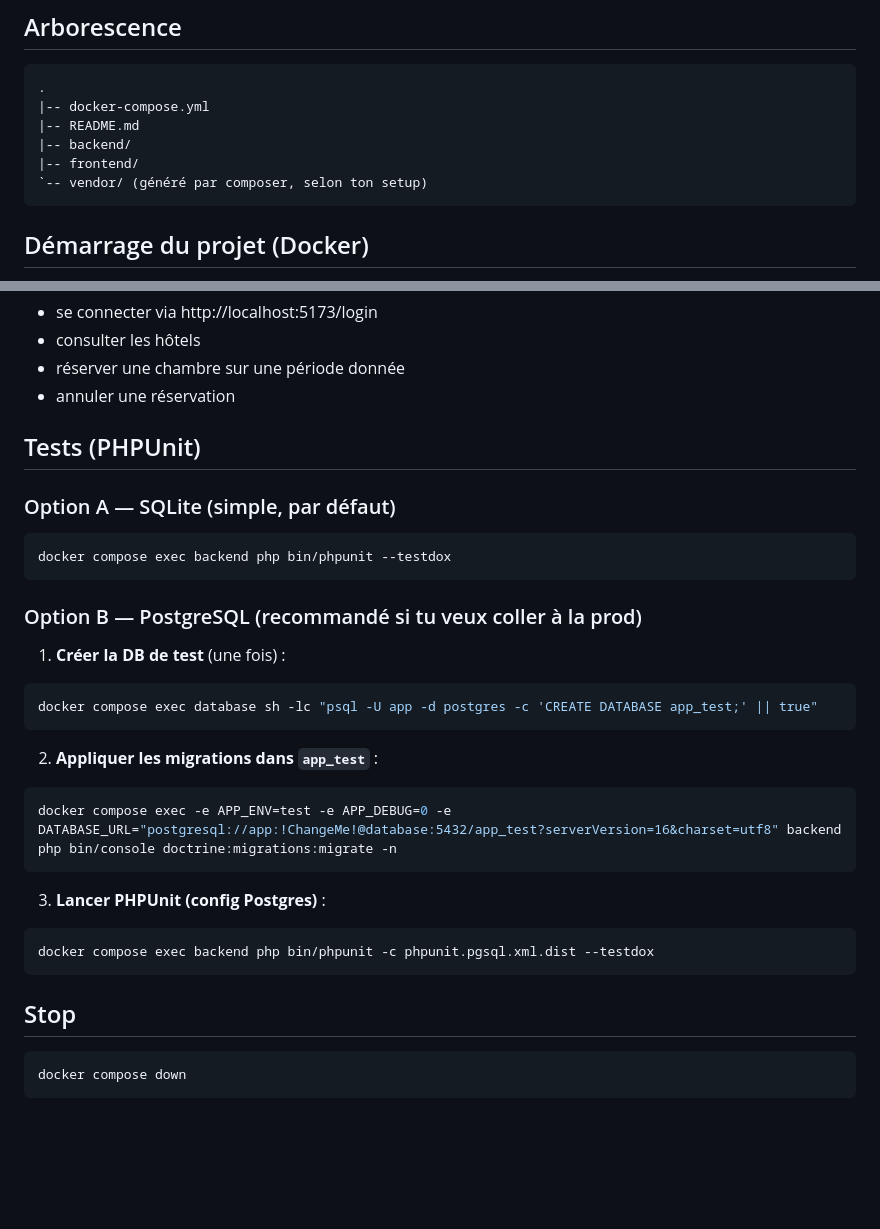
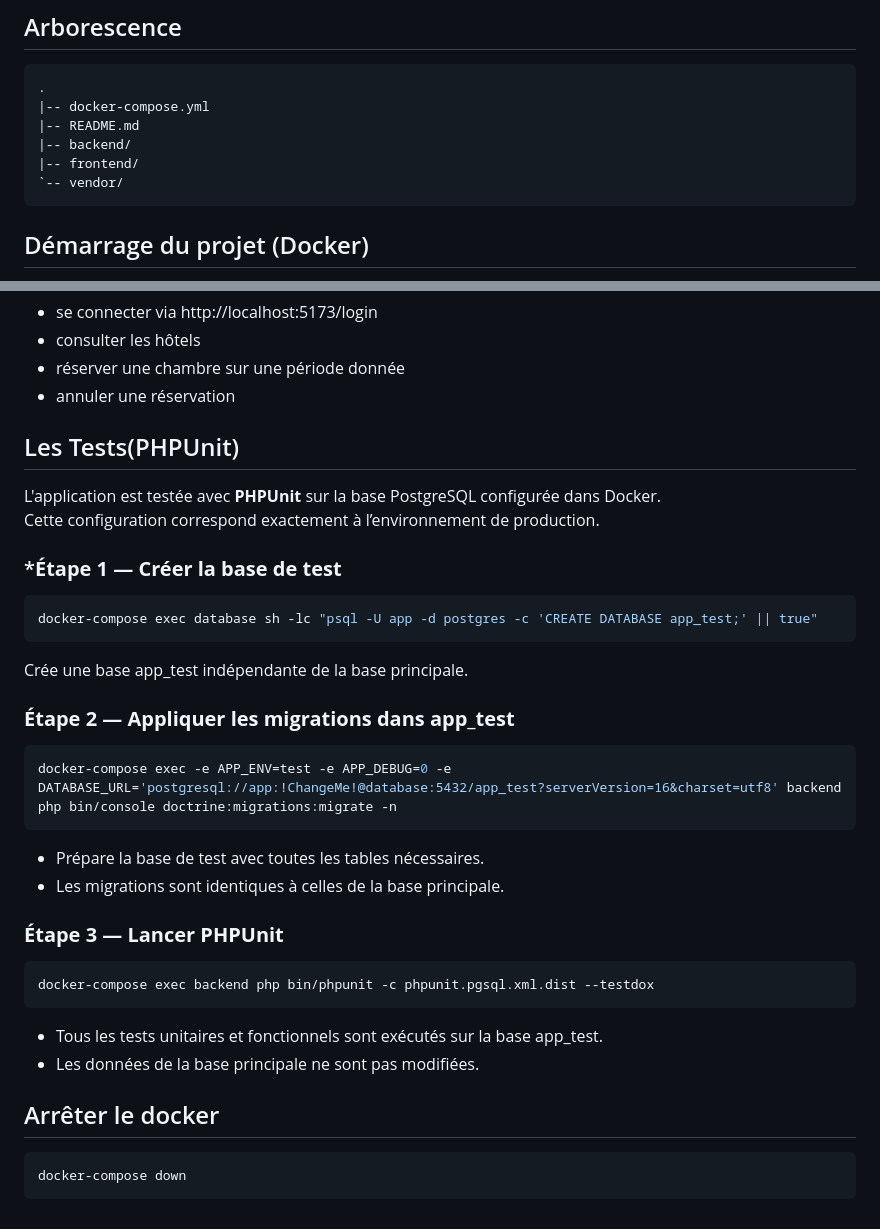
Before and after one commit to Magatte805/hotel_premium, a Markdown page: README.md, 2 parts joined by grey strips. GitHub-like rendering; blank space fills up the shorter version.

Commit message:
Modification du README.md

````diff
--- a/README.md
+++ b/README.md
@@ -41,7 +41,7 @@ Le projet permet de :
 |-- README.md
 |-- backend/
 |-- frontend/
-`-- vendor/ (généré par composer, selon ton setup)
+`-- vendor/
 ```
 
 ## Démarrage du projet (Docker)
@@ -123,36 +123,33 @@ Une fois inscrit, le client peut :
 - réserver une chambre sur une période donnée
 - annuler une réservation
 
-## Tests (PHPUnit)
+## Les Tests(PHPUnit)
+L'application est testée avec **PHPUnit** sur la base PostgreSQL configurée dans Docker.
+Cette configuration correspond exactement à l’environnement de production.
 
-### Option A — SQLite (simple, par défaut)
+### ***Étape 1 — Créer la base de test**
 
 ```bash
-docker compose exec backend php bin/phpunit --testdox
+docker-compose exec database sh -lc "psql -U app -d postgres -c 'CREATE DATABASE app_test;' || true"
 ```
+Crée une base app_test indépendante de la base principale.
 
-### Option B — PostgreSQL (recommandé si tu veux coller à la prod)
+### **Étape 2 — Appliquer les migrations dans app_test**
+```bash
+docker-compose exec -e APP_ENV=test -e APP_DEBUG=0 -e DATABASE_URL='postgresql://app:!ChangeMe!@database:5432/app_test?serverVersion=16&charset=utf8' backend php bin/console doctrine:migrations:migrate -n
+```
+- Prépare la base de test avec toutes les tables nécessaires.
+- Les migrations sont identiques à celles de la base principale.
 
-1) **Créer la DB de test** (une fois) :
+### **Étape 3 — Lancer PHPUnit**
+```bash
+docker-compose exec backend php bin/phpunit -c phpunit.pgsql.xml.dist --testdox
+```
+- Tous les tests unitaires et fonctionnels sont exécutés sur la base app_test.
+- Les données de la base principale ne sont pas modifiées.
 
+
+## Arrêter le docker
 ```bash
-docker compose exec database sh -lc "psql -U app -d postgres -c 'CREATE DATABASE app_test;' || true"
+docker-compose down
 ```
-
-2) **Appliquer les migrations dans `app_test`** :
-
-```bash
-docker compose exec -e APP_ENV=test -e APP_DEBUG=0 -e DATABASE_URL="postgresql://app:!ChangeMe!@database:5432/app_test?serverVersion=16&charset=utf8" backend php bin/console doctrine:migrations:migrate -n
-```
-
-3) **Lancer PHPUnit (config Postgres)** :
-
-```bash
-docker compose exec backend php bin/phpunit -c phpunit.pgsql.xml.dist --testdox
-```
-
-## Stop
-
-```bash
-docker compose down
-```
````
